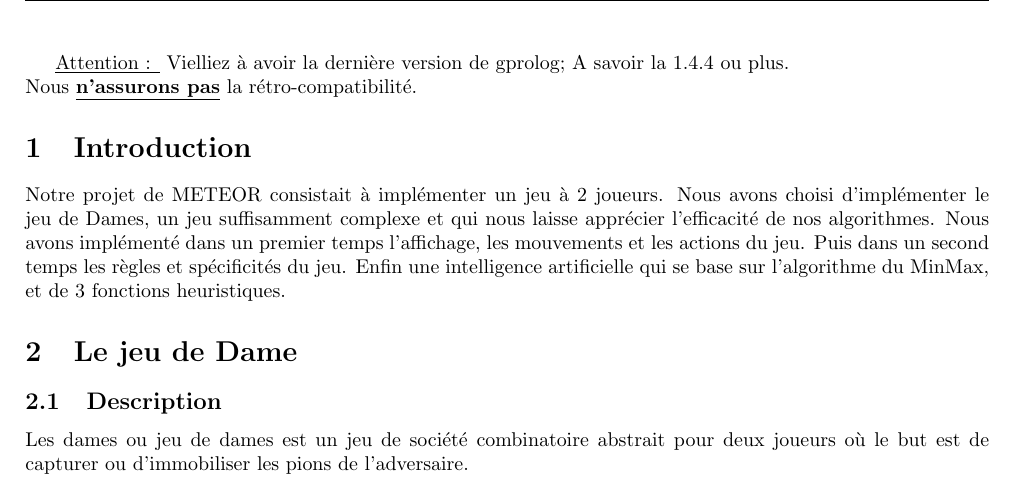
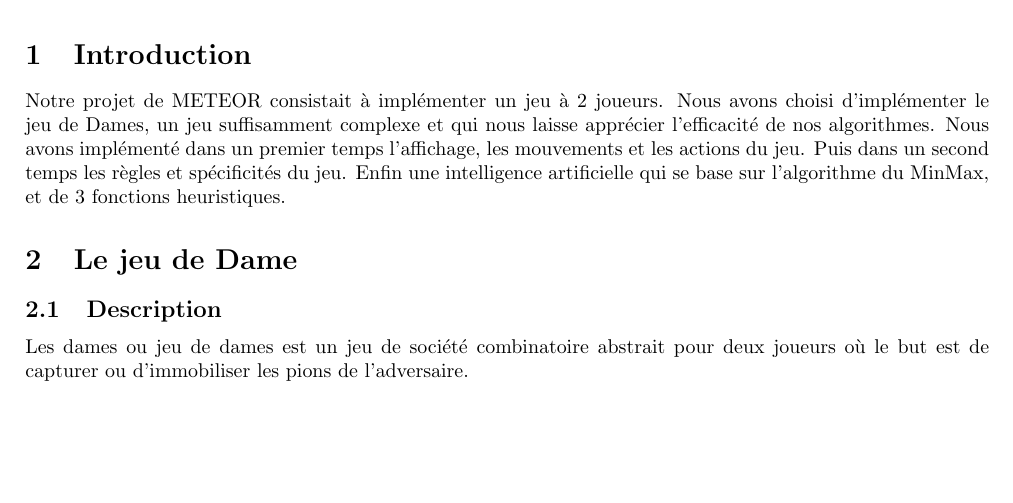
Before and after one commit to kaldoran/prolog-game, a LaTeX document (Rapport/Rapport_projet_METEOR.tex): part of page 3 of 5, cut at the place of the change, the shorter picture padded with empty space. Compiled offline with pdfLaTeX.

Commit message:
ajout test10

```diff
--- a/Rapport/Rapport_projet_METEOR.tex
+++ b/Rapport/Rapport_projet_METEOR.tex
@@ -64,9 +64,6 @@
 
 \newgeometry{top=2cm, bottom=2cm, left=2cm, right=2cm}
 
-
-\underline{Attention : } Vielliez à avoir la dernière version de gprolog; A savoir la 1.4.4 ou plus.\\
-Nous \underline{\textbf{n'assurons pas}} la rétro-compatibilité.
 \section{Introduction}
 	Notre projet de METEOR consistait à implémenter un jeu à 2 joueurs. Nous avons choisi d'implémenter le jeu de Dames, un jeu suffisamment complexe et qui nous laisse apprécier l'efficacité de nos algorithmes.
 Nous avons implémenté dans un premier temps l'affichage, les mouvements et les actions du jeu. Puis dans un second temps les règles et spécificités du jeu. Enfin une intelligence artificielle qui se base sur l'algorithme du MinMax, et de 3 fonctions heuristiques.
```
Also changed, not shown: 1 other file.
